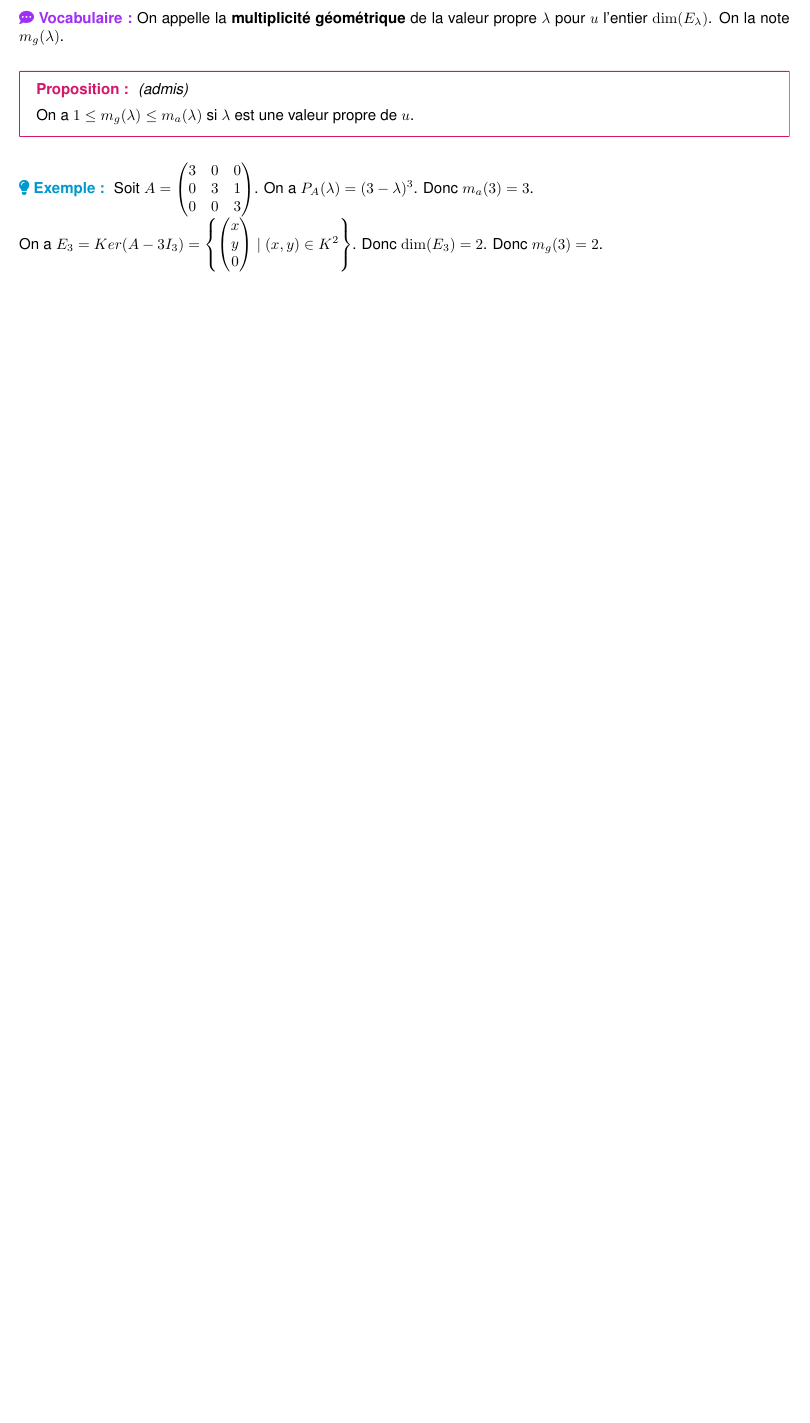
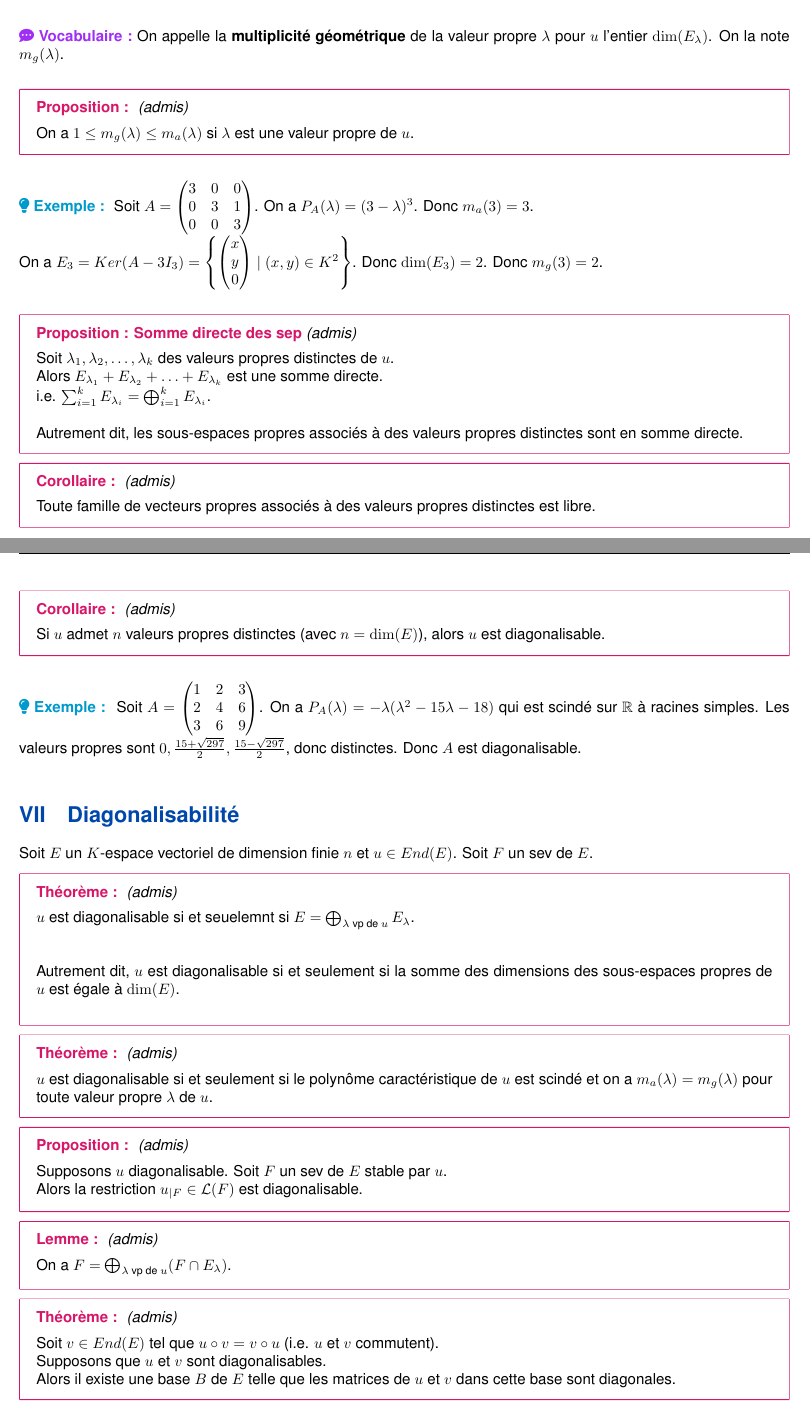
Before and after one commit to ewenrdo/dl-mathinfo-vault, a LaTeX document (lessons/dl2_lmath_info/al3/chap6/chap6.tex): part of page 4 of 4 before the commit and two parts of pages 4 and 5 of 6 after it, the two joined at a grey line, cut so that both start at the same text, the shorter picture padded with empty space. Compiled offline with pdfLaTeX; a missing font is replaced by an installed copy or a similar font.

Commit message:
Add propositions and examples on diagonalizability and trigonality in Chapter 6; enhance mathematical clarity and rigor

```diff
--- a/lessons/dl2_lmath_info/al3/chap6/chap6.tex
+++ b/lessons/dl2_lmath_info/al3/chap6/chap6.tex
@@ -262,3 +262,58 @@ En particulier, $P_{u_{|E_\lambda}}$ divise $P_u$.\\
     \end{pmatrix} \mid (x, y) \in K^2 \right\}$. Donc $\dim(E_3) = 2$. Donc $m_g(3) = 2$.
 }
 
+\theorem{Proposition}{Somme directe des sep}{true}{
+    Soit $\lambda_1, \lambda_2, \ldots, \lambda_k$ des valeurs propres distinctes de $u$.\\
+    Alors $E_{\lambda_1} + E_{\lambda_2} + \ldots + E_{\lambda_k}$ est une somme directe.\\
+    i.e. $\sum_{i=1}^k E_{\lambda_i} = \bigoplus_{i=1}^k E_{\lambda_i}$.\\\\
+    Autrement dit, les sous-espaces propres associés à des valeurs propres distinctes sont en somme directe.
+}
+
+\theorem{Corollaire}{}{true}{
+    Toute famille de vecteurs propres associés à des valeurs propres distinctes est libre.
+}
+\theorem{Corollaire}{}{true}{
+    Si $u$ admet $n$ valeurs propres distinctes (avec $n = \dim(E)$), alors $u$ est diagonalisable.
+}
+\example{
+    Soit $A = \begin{pmatrix}
+        1 & 2 & 3 \\
+        2 & 4 & 6 \\
+        3 & 6 & 9
+    \end{pmatrix}$. On a $P_A(\lambda) = -\lambda(\lambda^2 - 15\lambda -18)$ qui est scindé sur $\mathbb{R}$ à racines simples. Les valeurs propres sont $0, \frac{15 + \sqrt{297}}{2}, \frac{15 - \sqrt{297}}{2}$, donc distinctes. Donc $A$ est diagonalisable.
+}
+
+\section{Diagonalisabilité}
+
+Soit $E$ un $K$-espace vectoriel de dimension finie $n$ et $u \in End(E)$.
+Soit $F$ un sev de $E$.
+
+\theorem{Théorème}{}{true}{
+    $u$ est diagonalisable si et seuelemnt si $E = \bigoplus_{\lambda \text{ vp de } u} E_\lambda$.\\\\
+
+    Autrement dit, $u$ est diagonalisable si et seulement si la somme des dimensions des sous-espaces propres de $u$ est égale à $\dim(E)$.\\
+}
+
+\theorem{Théorème}{}{true}{
+    $u$ est diagonalisable si et seulement si le polynôme caractéristique de $u$ est scindé et on a $m_a(\lambda) = m_g(\lambda)$ pour toute valeur propre $\lambda$ de $u$.
+}
+
+\theorem{Proposition}{}{true}{
+    Supposons $u$ diagonalisable. Soit $F$ un sev de $E$ stable par $u$.\\
+    Alors la restriction $u_{|F} \in \mathcal{L}(F)$ est diagonalisable.
+}
+
+\theorem{Lemme}{}{true}{
+    On a $F = \bigoplus_{\lambda \text{ vp de } u} (F \cap E_\lambda)$.
+}
+
+\theorem{Théorème}{}{true}{
+    Soit $v \in End(E)$ tel que $u \circ v = v \circ u$ (i.e. $u$ et $v$ commutent).\\
+    Supposons que $u$ et $v$ sont diagonalisables.\\
+    Alors il existe une base $B$ de $E$ telle que les matrices de $u$ et $v$ dans cette base sont diagonales.
+}
+
+\vocabulary{On dit que $u$ et $v$ sont \textbf{simultanément diagonalisables}.}
+
+\theorem{Corollaire}{}{true}{
+    Soit $v \in End(E)$ tel que $u \circ v = v \circ u$ (i.e. $u$ et $v$ commutent).\\
@@ -264,0 +327 @@ En particulier, $P_{u_{|E_\lambda}}$ divise $P_u$.\\
+    $u$ est trigonalisable si et seulement si le polynôme caractéristique de $u$ est scindé.
```
Also changed, not shown: lessons/dl2_lmath_info/al3/chap6/chap6.pdf, lessons/dl2_lmath_info/al3/chap6/chap6.tex (19 more changed lines), 1 other file.
